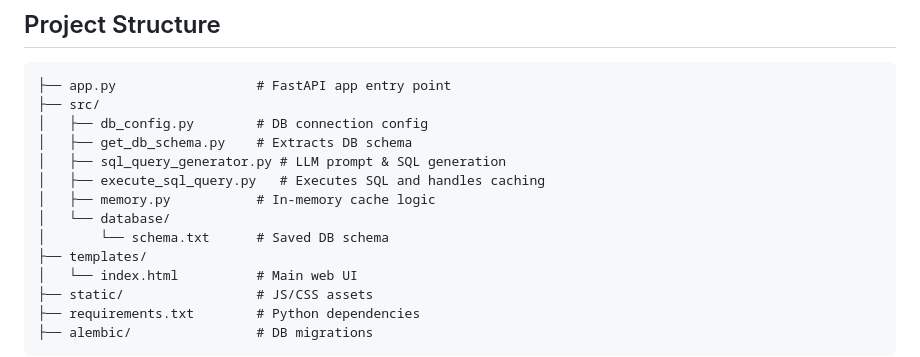
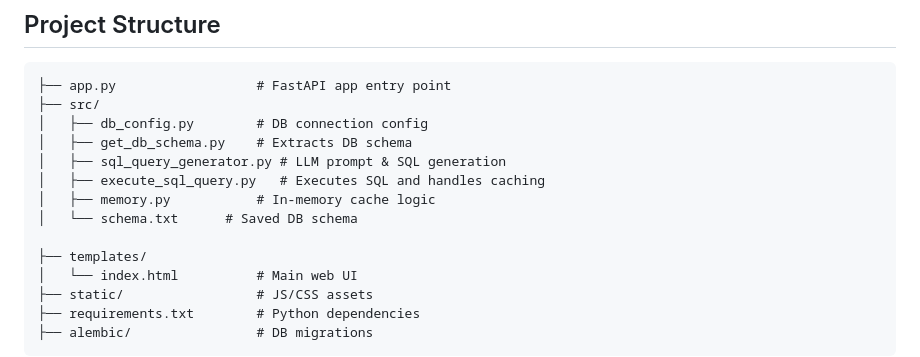
Before and after one commit to imadkhattak/K2x-Task, a Markdown page: README.md, the part around the change. Rendered like a GitHub page.

```diff
--- a/README.md
+++ b/README.md
@@ -24,8 +24,8 @@ This project is a web-based application that allows users to ask natural languag
 │   ├── sql_query_generator.py # LLM prompt & SQL generation
 │   ├── execute_sql_query.py   # Executes SQL and handles caching
 │   ├── memory.py           # In-memory cache logic
-│   └── database/
-│       └── schema.txt      # Saved DB schema
+│   └── schema.txt      # Saved DB schema
+
 ├── templates/
 │   └── index.html          # Main web UI
 ├── static/                 # JS/CSS assets
```
